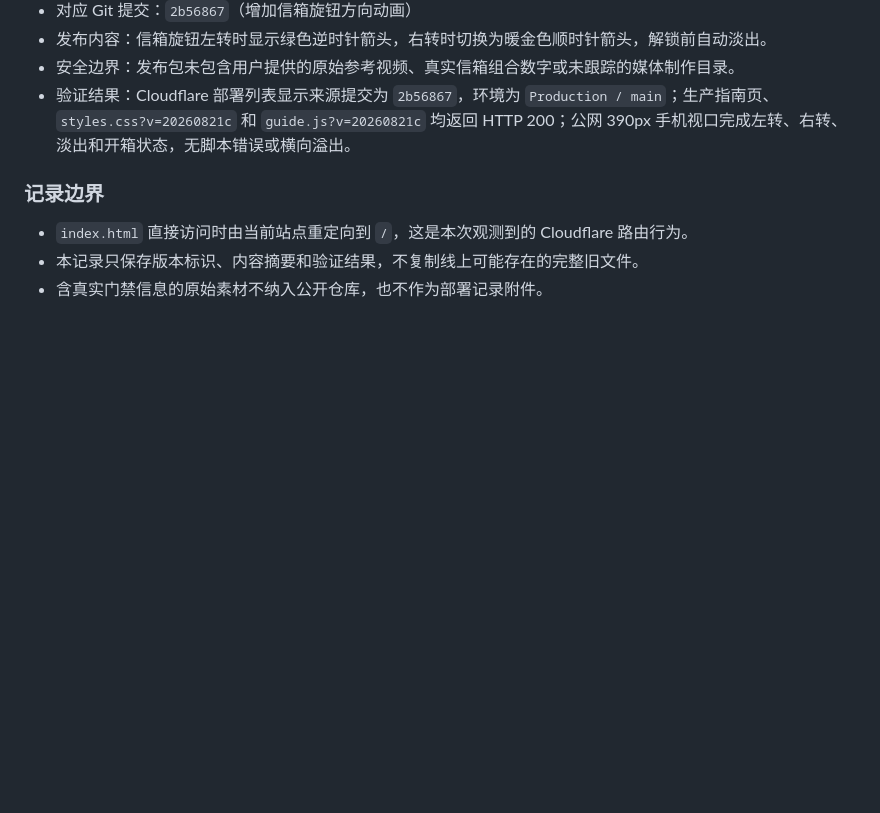
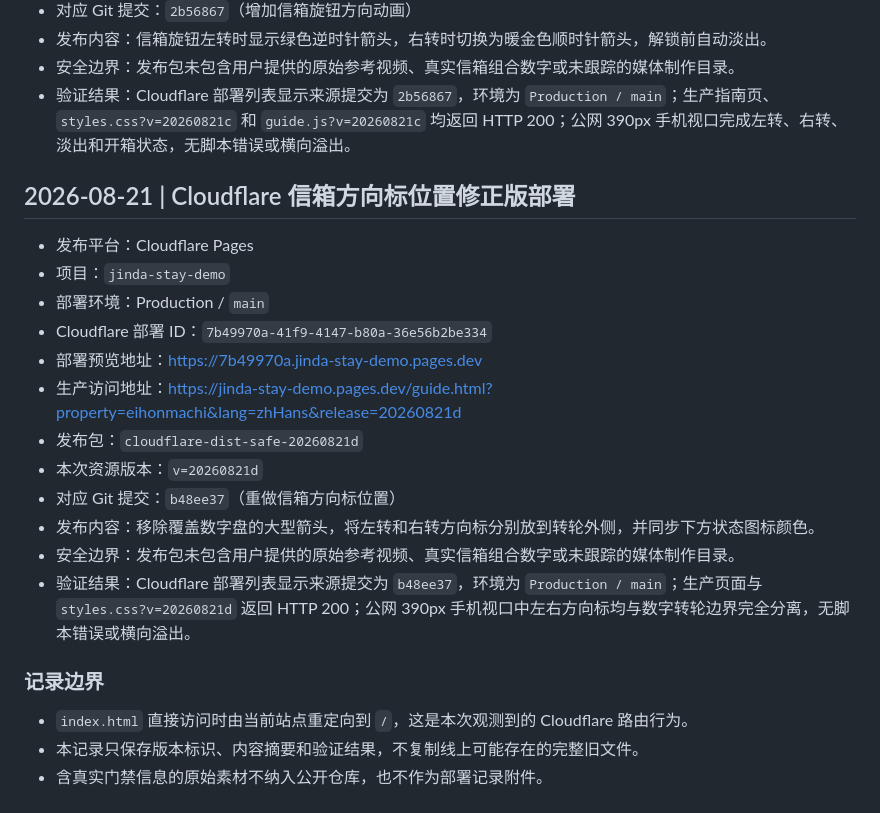
Before and after one commit to zhang15128/jinda-stay-website, a Markdown page: DEPLOYMENT_HISTORY.md, the part around the change. GitHub-like rendering; blank space fills up the shorter version.

Commit message:
记录信箱方向标修正版部署

```diff
--- a/DEPLOYMENT_HISTORY.md
+++ b/DEPLOYMENT_HISTORY.md
@@ -92,6 +92,21 @@
 - 安全边界：发布包未包含用户提供的原始参考视频、真实信箱组合数字或未跟踪的媒体制作目录。
 - 验证结果：Cloudflare 部署列表显示来源提交为 `2b56867`，环境为 `Production / main`；生产指南页、`styles.css?v=20260821c` 和 `guide.js?v=20260821c` 均返回 HTTP 200；公网 390px 手机视口完成左转、右转、淡出和开箱状态，无脚本错误或横向溢出。
 
+## 2026-08-21 | Cloudflare 信箱方向标位置修正版部署
+
+- 发布平台：Cloudflare Pages
+- 项目：`jinda-stay-demo`
+- 部署环境：Production / `main`
+- Cloudflare 部署 ID：`7b49970a-41f9-4147-b80a-36e56b2be334`
+- 部署预览地址：<https://7b49970a.jinda-stay-demo.pages.dev>
+- 生产访问地址：<https://jinda-stay-demo.pages.dev/guide.html?property=eihonmachi&lang=zhHans&release=20260821d>
+- 发布包：`cloudflare-dist-safe-20260821d`
+- 本次资源版本：`v=20260821d`
+- 对应 Git 提交：`b48ee37`（重做信箱方向标位置）
+- 发布内容：移除覆盖数字盘的大型箭头，将左转和右转方向标分别放到转轮外侧，并同步下方状态图标颜色。
+- 安全边界：发布包未包含用户提供的原始参考视频、真实信箱组合数字或未跟踪的媒体制作目录。
+- 验证结果：Cloudflare 部署列表显示来源提交为 `b48ee37`，环境为 `Production / main`；生产页面与 `styles.css?v=20260821d` 返回 HTTP 200；公网 390px 手机视口中左右方向标均与数字转轮边界完全分离，无脚本错误或横向溢出。
+
 ### 记录边界
 
 - `index.html` 直接访问时由当前站点重定向到 `/`，这是本次观测到的 Cloudflare 路由行为。
```
